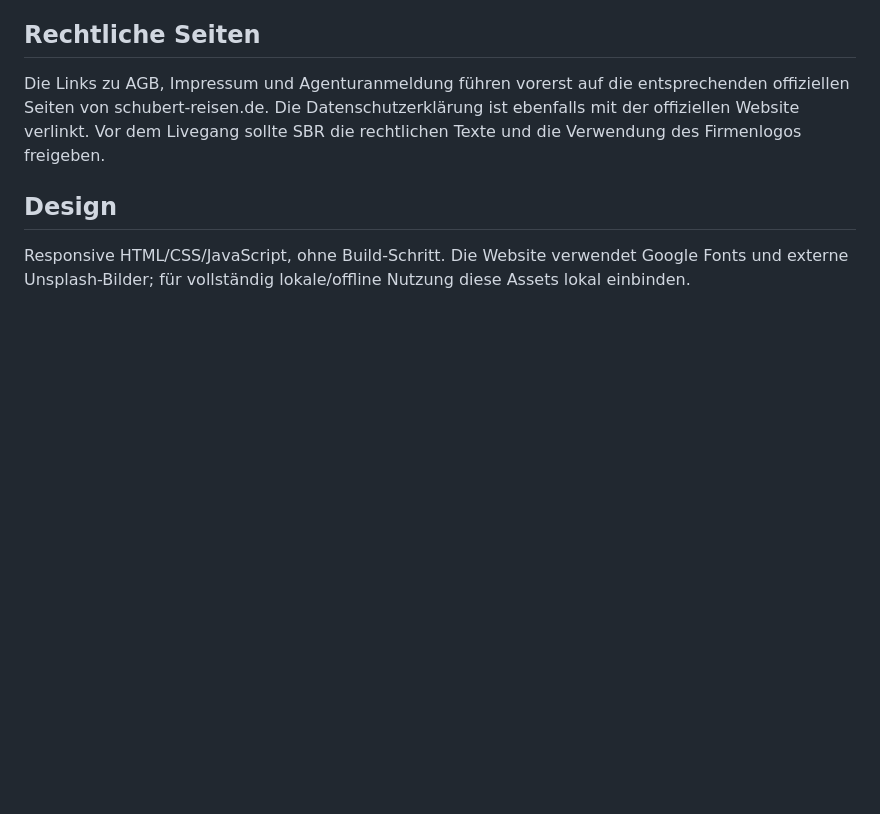
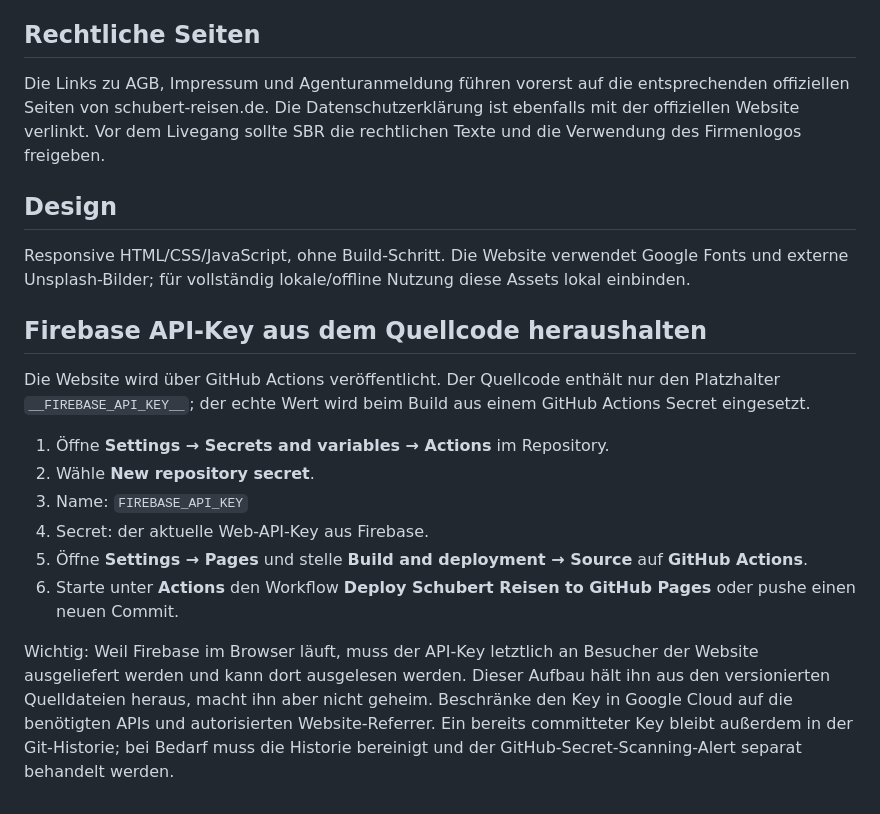
Before and after one commit to jumix25/SBR_JG_WEB_2, a Markdown page: README.md, the part around the change. GitHub-like rendering; blank space fills up the shorter version.

Commit message:
Document Firebase key secret and Pages deployment setup

```diff
--- a/README.md
+++ b/README.md
@@ -36,3 +36,17 @@ Die Links zu AGB, Impressum und Agenturanmeldung führen vorerst auf die entspre
 
 ## Design
 Responsive HTML/CSS/JavaScript, ohne Build-Schritt. Die Website verwendet Google Fonts und externe Unsplash-Bilder; für vollständig lokale/offline Nutzung diese Assets lokal einbinden.
+
+
+## Firebase API-Key aus dem Quellcode heraushalten
+
+Die Website wird über GitHub Actions veröffentlicht. Der Quellcode enthält nur den Platzhalter `__FIREBASE_API_KEY__`; der echte Wert wird beim Build aus einem GitHub Actions Secret eingesetzt.
+
+1. Öffne **Settings → Secrets and variables → Actions** im Repository.
+2. Wähle **New repository secret**.
+3. Name: `FIREBASE_API_KEY`
+4. Secret: der aktuelle Web-API-Key aus Firebase.
+5. Öffne **Settings → Pages** und stelle **Build and deployment → Source** auf **GitHub Actions**.
+6. Starte unter **Actions** den Workflow **Deploy Schubert Reisen to GitHub Pages** oder pushe einen neuen Commit.
+
+Wichtig: Weil Firebase im Browser läuft, muss der API-Key letztlich an Besucher der Website ausgeliefert werden und kann dort ausgelesen werden. Dieser Aufbau hält ihn aus den versionierten Quelldateien heraus, macht ihn aber nicht geheim. Beschränke den Key in Google Cloud auf die benötigten APIs und autorisierten Website-Referrer. Ein bereits committeter Key bleibt außerdem in der Git-Historie; bei Bedarf muss die Historie bereinigt und der GitHub-Secret-Scanning-Alert separat behandelt werden.
```
